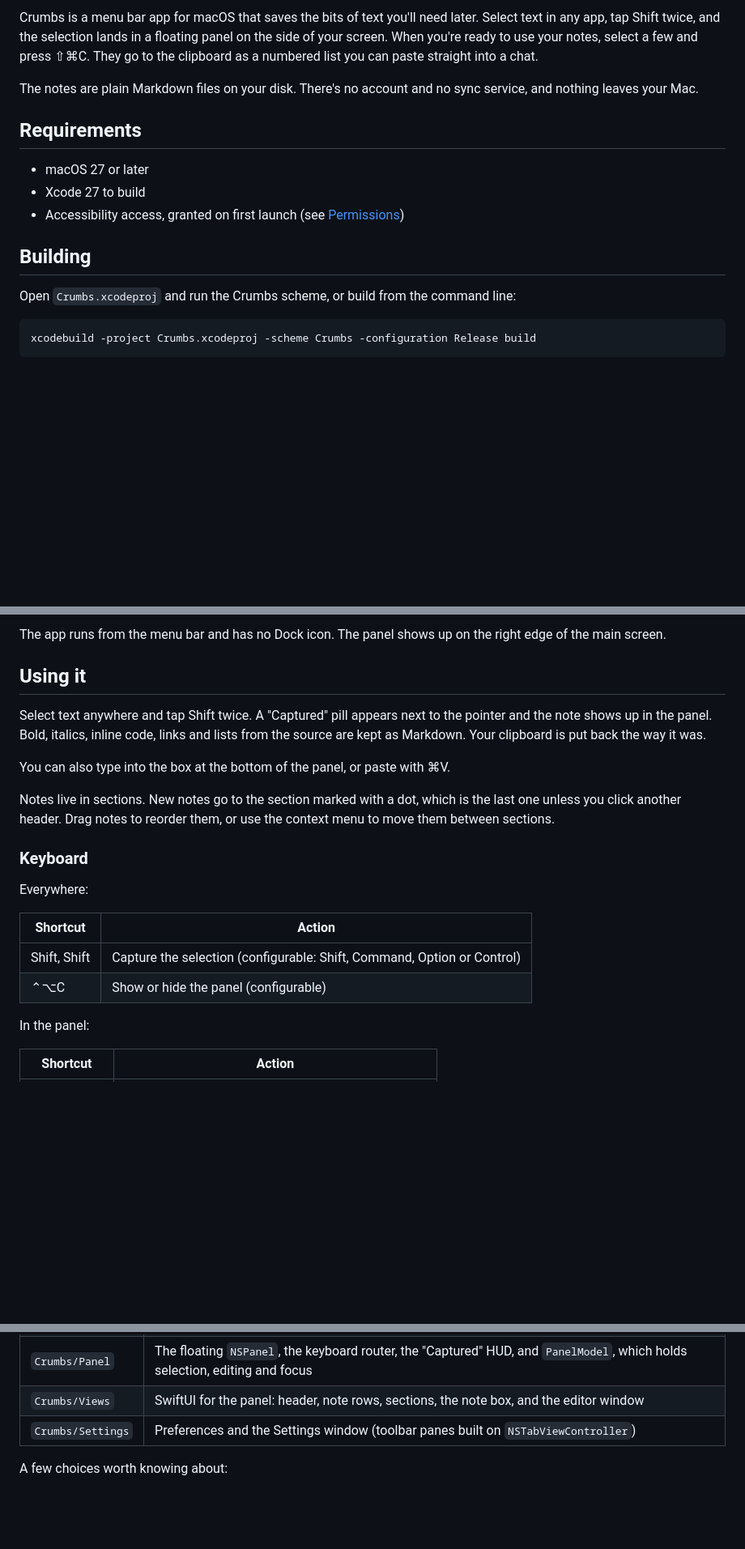
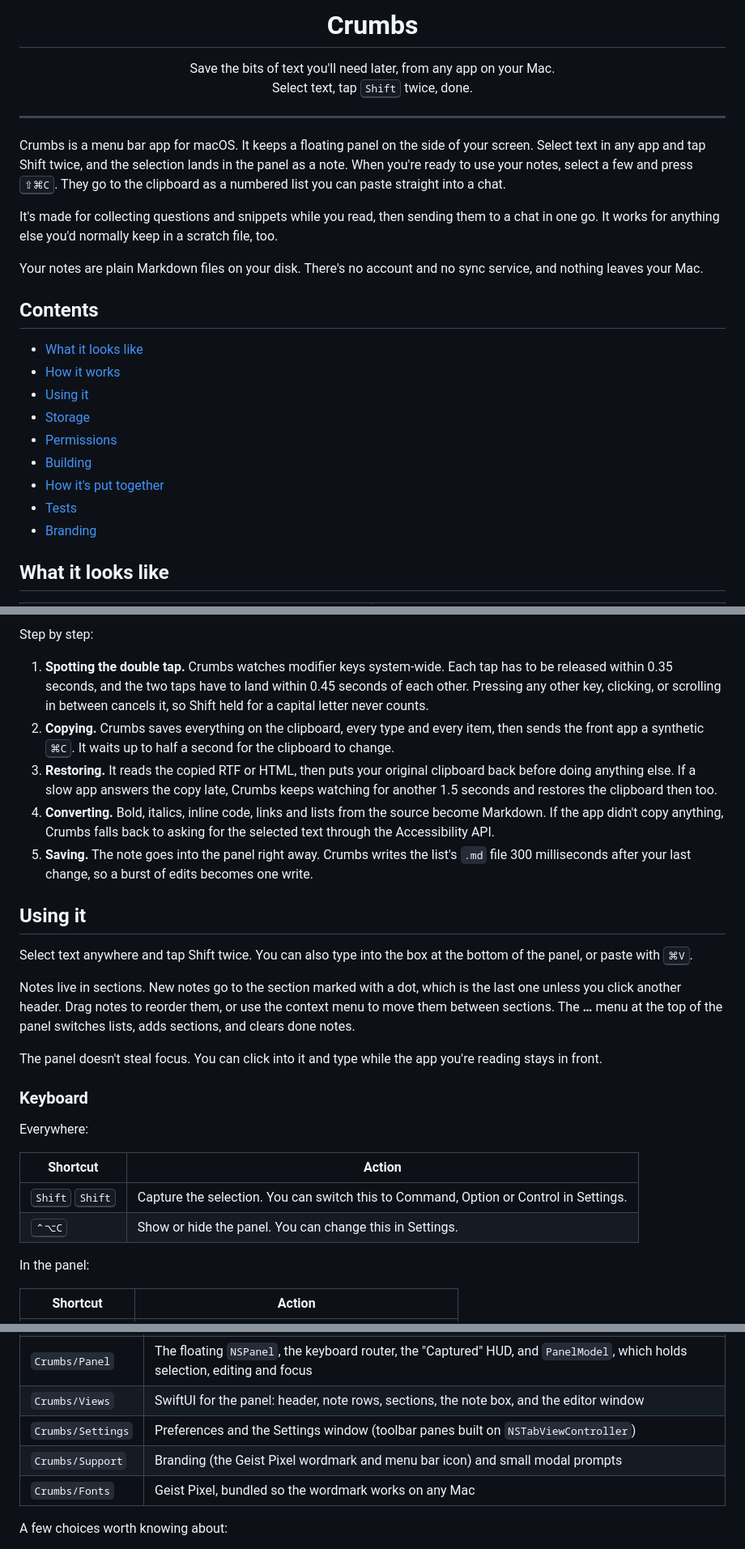
Before and after one commit to SidhuK/Crumbs, a Markdown page: README.md, 3 parts joined by grey strips. Shown at 81% size. Drawn GitHub-style; blank space fills up the shorter version.

````diff
--- a/README.md
+++ b/README.md
@@ -2,17 +4,30 @@
 
-Crumbs is a menu bar app for macOS that saves the bits of text you'll need later. Select text in any app, tap Shift twice, and the selection lands in a floating panel on the side of your screen. When you're ready to use your notes, select a few and press ⇧⌘C. They go to the clipboard as a numbered list you can paste straight into a chat.
+<h1 align="center">Crumbs</h1>
 
-The notes are plain Markdown files on your disk. There's no account and no sync service, and nothing leaves your Mac.
+<p align="center">
+  Save the bits of text you'll need later, from any app on your Mac.<br>
+  Select text, tap <kbd>Shift</kbd> twice, done.
+</p>
 
-## Requirements
+---
 
-- macOS 27 or later
-- Xcode 27 to build
-- Accessibility access, granted on first launch (see [Permissions](#permissions))
+Crumbs is a menu bar app for macOS. It keeps a floating panel on the side of your screen. Select text in any app and tap Shift twice, and the selection lands in the panel as a note. When you're ready to use your notes, select a few and press <kbd>⇧⌘C</kbd>. They go to the clipboard as a numbered list you can paste straight into a chat.
 
-## Building
+It's made for collecting questions and snippets while you read, then sending them to a chat in one go. It works for anything else you'd normally keep in a scratch file, too.
 
-Open `Crumbs.xcodeproj` and run the Crumbs scheme, or build from the command line:
+Your notes are plain Markdown files on your disk. There's no account and no sync service, and nothing leaves your Mac.
 
-```bash
-xcodebuild -project Crumbs.xcodeproj -scheme Crumbs -configuration Release build
+## Contents
+
+- [What it looks like](#what-it-looks-like)
+- [How it works](#how-it-works)
+- [Using it](#using-it)
+- [Storage](#storage)
+- [Permissions](#permissions)
+- [Building](#building)
+- [How it's put together](#how-its-put-together)
+- [Tests](#tests)
+- [Branding](#branding)
+
+## What it looks like
+
@@ -19,14 +61,20 @@ xcodebuild -project Crumbs.xcodeproj -scheme Crumbs -configuration Release build
 ```
 
-The app runs from the menu bar and has no Dock icon. The panel shows up on the right edge of the main screen.
+Step by step:
+
+1. **Spotting the double tap.** Crumbs watches modifier keys system-wide. Each tap has to be released within 0.35 seconds, and the two taps have to land within 0.45 seconds of each other. Pressing any other key, clicking, or scrolling in between cancels it, so Shift held for a capital letter never counts.
+2. **Copying.** Crumbs saves everything on the clipboard, every type and every item, then sends the front app a synthetic <kbd>⌘C</kbd>. It waits up to half a second for the clipboard to change.
+3. **Restoring.** It reads the copied RTF or HTML, then puts your original clipboard back before doing anything else. If a slow app answers the copy late, Crumbs keeps watching for another 1.5 seconds and restores the clipboard then too.
+4. **Converting.** Bold, italics, inline code, links and lists from the source become Markdown. If the app didn't copy anything, Crumbs falls back to asking for the selected text through the Accessibility API.
+5. **Saving.** The note goes into the panel right away. Crumbs writes the list's `.md` file 300 milliseconds after your last change, so a burst of edits becomes one write.
 
 ## Using it
 
-Select text anywhere and tap Shift twice. A "Captured" pill appears next to the pointer and the note shows up in the panel. Bold, italics, inline code, links and lists from the source are kept as Markdown. Your clipboard is put back the way it was.
+Select text anywhere and tap Shift twice. You can also type into the box at the bottom of the panel, or paste with <kbd>⌘V</kbd>.
 
-You can also type into the box at the bottom of the panel, or paste with ⌘V.
+Notes live in sections. New notes go to the section marked with a dot, which is the last one unless you click another header. Drag notes to reorder them, or use the context menu to move them between sections. The **…** menu at the top of the panel switches lists, adds sections, and clears done notes.
 
-Notes live in sections. New notes go to the section marked with a dot, which is the last one unless you click another header. Drag notes to reorder them, or use the context menu to move them between sections.
+The panel doesn't steal focus. You can click into it and type while the app you're reading stays in front.
 
 ### Keyboard
 
@@ -34,8 +82,8 @@ Everywhere:
 
 | Shortcut | Action |
 | --- | --- |
-| Shift, Shift | Capture the selection (configurable: Shift, Command, Option or Control) |
-| ⌃⌥C | Show or hide the panel (configurable) |
+| <kbd>Shift</kbd> <kbd>Shift</kbd> | Capture the selection. You can switch this to Command, Option or Control in Settings. |
+| <kbd>⌃⌥C</kbd> | Show or hide the panel. You can change this in Settings. |
 
 In the panel:
 
@@ -87,6 +155,8 @@ That's also why the app isn't sandboxed. A sandboxed app can't watch keys across
 | `Crumbs/Panel` | The floating `NSPanel`, the keyboard router, the "Captured" HUD, and `PanelModel`, which holds selection, editing and focus |
 | `Crumbs/Views` | SwiftUI for the panel: header, note rows, sections, the note box, and the editor window |
 | `Crumbs/Settings` | Preferences and the Settings window (toolbar panes built on `NSTabViewController`) |
+| `Crumbs/Support` | Branding (the Geist Pixel wordmark and menu bar icon) and small modal prompts |
+| `Crumbs/Fonts` | Geist Pixel, bundled so the wordmark works on any Mac |
 
 A few choices worth knowing about:
 
````
Also changed, not shown: other parts of README.md (+80 -23 lines), docs/images/capture.png (added), docs/images/panel-dark.png (added), docs/images/panel-light.png (added), docs/images/settings-general.png (added), 6 other files.
